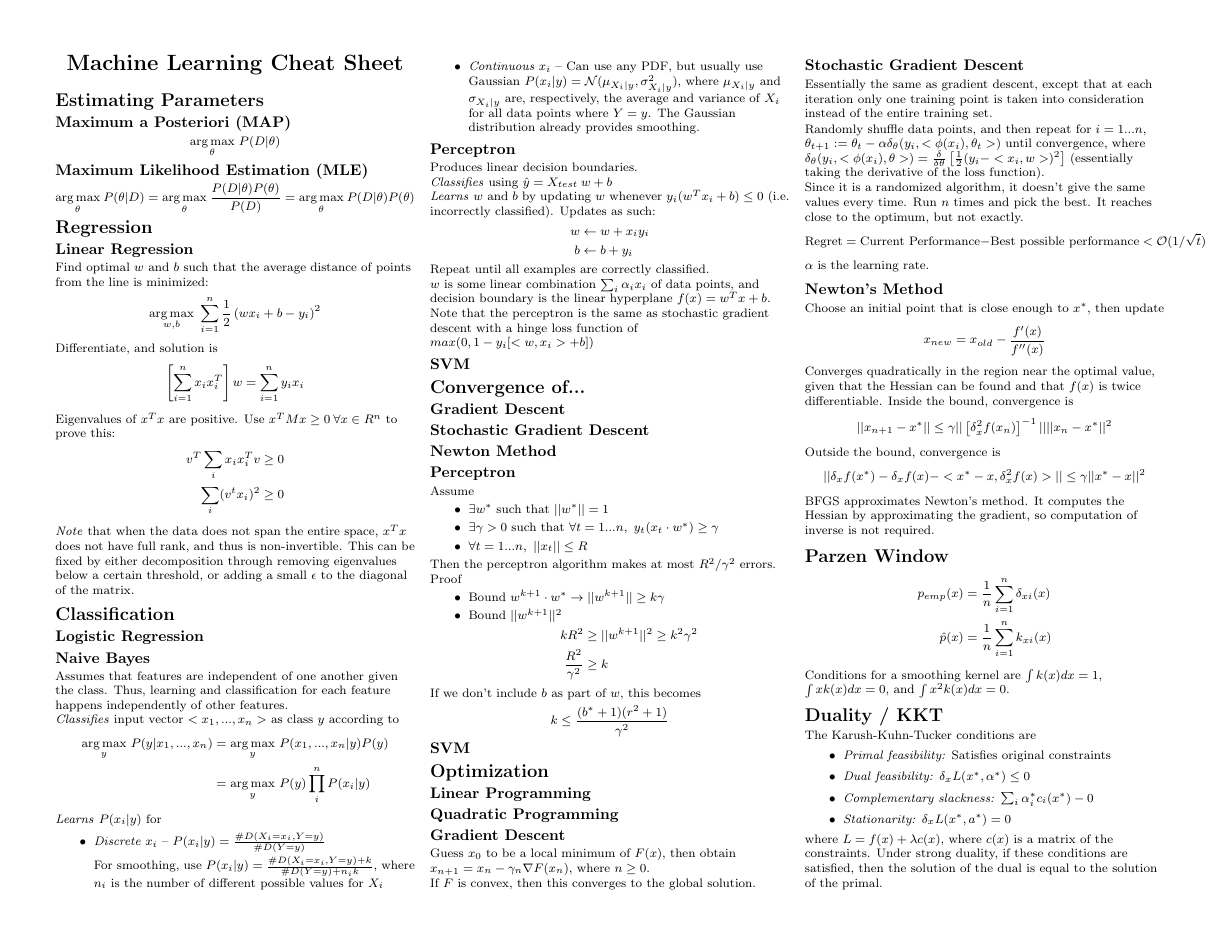
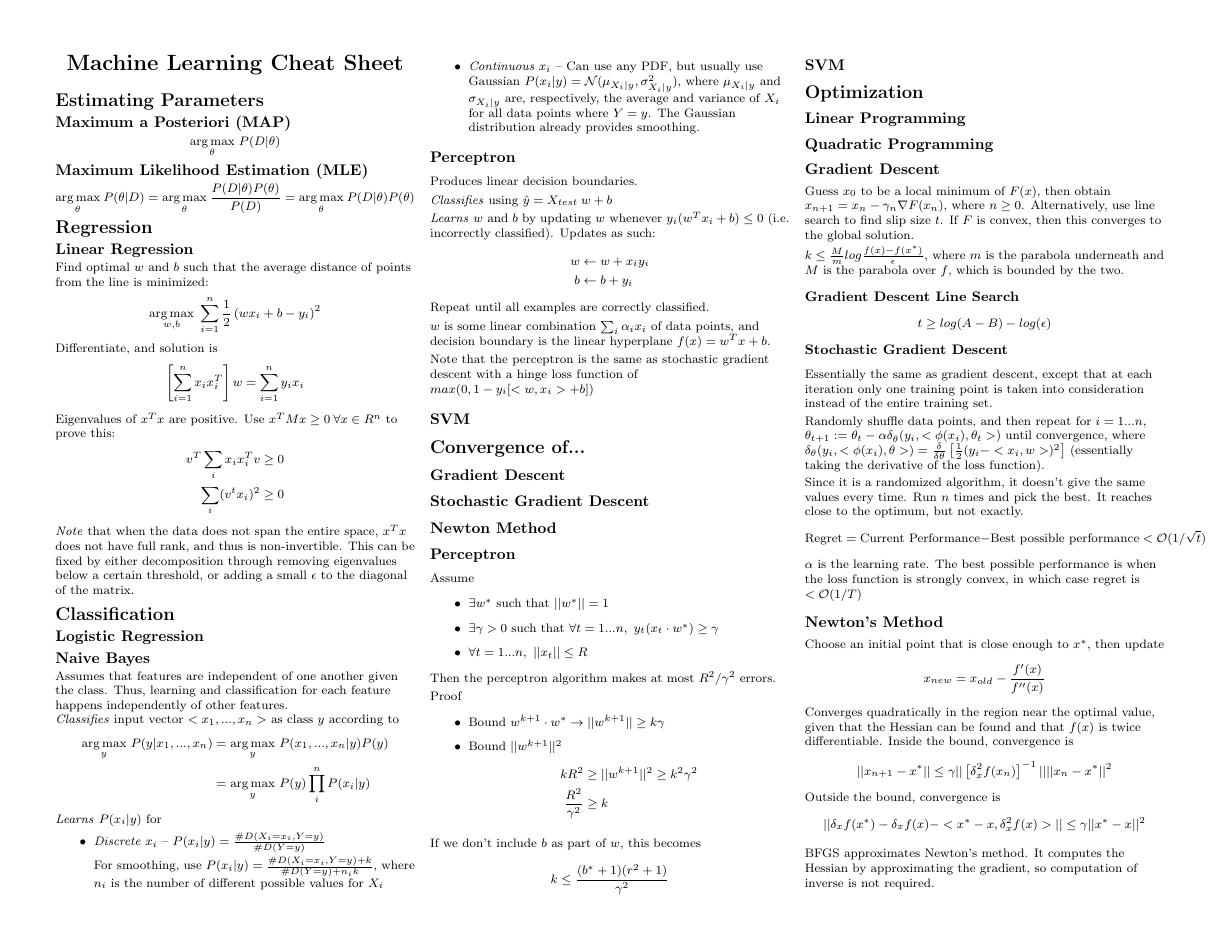
Before and after one commit to amosjyng/ML-cheatsheet, a LaTeX document (cheatsheet.tex): page 1 of 2. Compiled offline with pdfLaTeX.

Commit message:
Added more tidbits about gradient descent

```diff
--- a/cheatsheet.tex
+++ b/cheatsheet.tex
@@ -222,11 +222,17 @@ If we don't include $b$ as part of $w$, this becomes
 
 \subsection{Gradient Descent}
 
-Guess $x_0$ to be a local minimum of $F(x)$, then obtain $x_{n + 1} = x_n - \gamma_n \nabla F(x_n)$, where $n \geq 0$.
+Guess $x_0$ to be a local minimum of $F(x)$, then obtain $x_{n + 1} = x_n - \gamma_n \nabla F(x_n)$, where $n \geq 0$. Alternatively, use line search to find slip size $t$. If $F$ is convex, then this converges to the global solution.
 
-If $F$ is convex, then this converges to the global solution.
+$k \leq \frac{M}{m} log \frac{f(x) - f(x^*)}{\epsilon}$, where $m$ is the parabola underneath and $M$ is the parabola over $f$, which is bounded by the two.
 
-\subsection{Stochastic Gradient Descent}
+\subsubsection{Gradient Descent Line Search}
+
+\begin{equation*}
+t \geq log(A - B) - log(\epsilon)
+\end{equation*}
+
+\subsubsection{Stochastic Gradient Descent}
 
 Essentially the same as gradient descent, except that at each iteration only one training point is taken into consideration instead of the entire training set.
 
@@ -236,7 +242,7 @@ Since it is a randomized algorithm, it doesn't give the same values every time.
 \begin{equation*}
 \textmd{Regret} = \textmd{Current Performance} - \textmd{Best possible performance} < \ensuremath{\mathcal{O}}(1/\sqrt{t})
 \end{equation*}
-$\alpha$ is the learning rate.
+$\alpha$ is the learning rate. The best possible performance is when the loss function is strongly convex, in which case regret is $< \ensuremath{\mathcal{O}}(1/T)$
 
 \subsection{Newton's Method}
 
```
